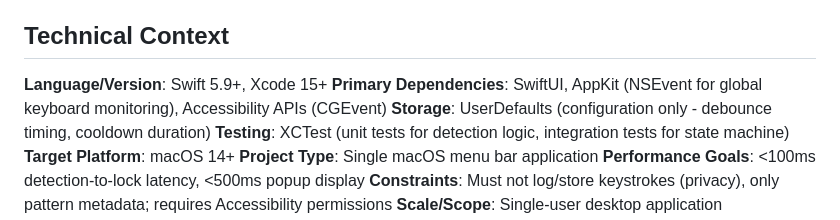
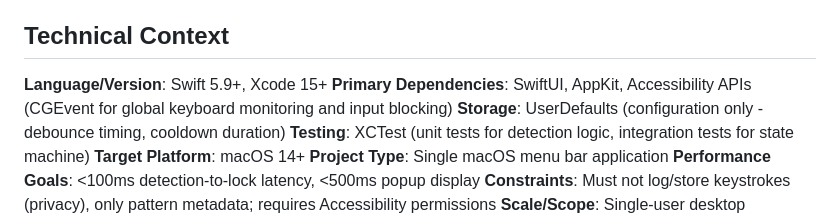
Before and after one commit to TechPreacher/CatPaws, a Markdown page: specs/002-cat-keyboard-lock/plan.md, the part around the change. Drawn GitHub-style.

```diff
--- a/specs/002-cat-keyboard-lock/plan.md
+++ b/specs/002-cat-keyboard-lock/plan.md
@@ -10,7 +10,7 @@ Implement cat detection and keyboard locking functionality for the CatPaws menu
 ## Technical Context
 
 **Language/Version**: Swift 5.9+, Xcode 15+
-**Primary Dependencies**: SwiftUI, AppKit (NSEvent for global keyboard monitoring), Accessibility APIs (CGEvent)
+**Primary Dependencies**: SwiftUI, AppKit, Accessibility APIs (CGEvent for global keyboard monitoring and input blocking)
 **Storage**: UserDefaults (configuration only - debounce timing, cooldown duration)
 **Testing**: XCTest (unit tests for detection logic, integration tests for state machine)
 **Target Platform**: macOS 14+
```
Also changed, not shown: specs/002-cat-keyboard-lock/tasks.md (+6 -3 lines).
